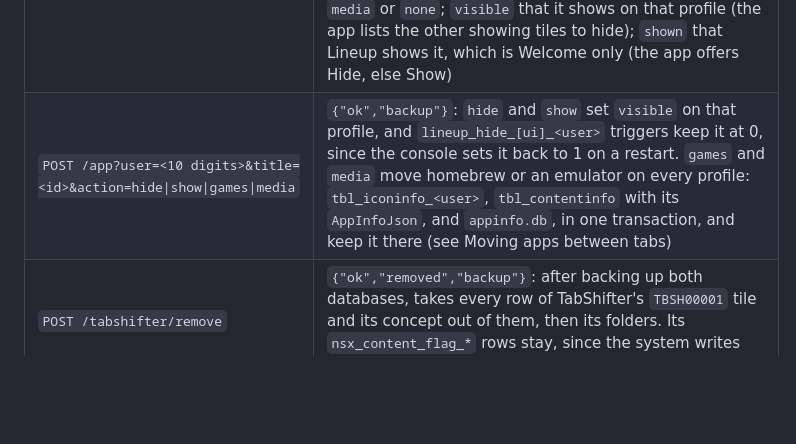
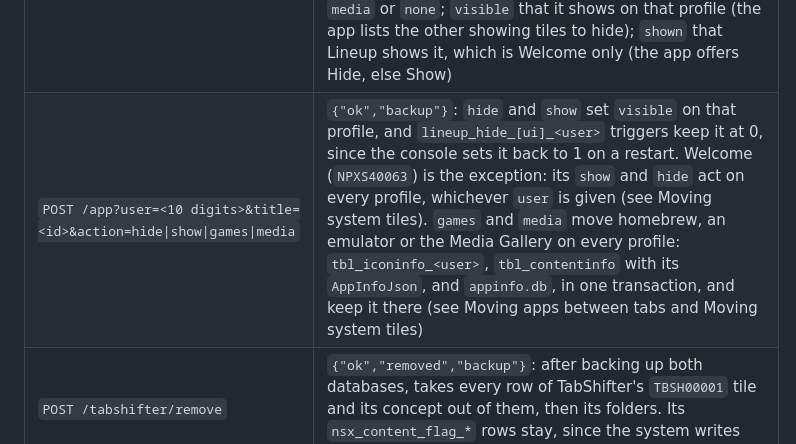
Before and after one commit to bps2414/lineup, a Markdown page: docs/ARCHITECTURE.md, the part around the change. Drawn GitHub-style; blank space fills up the shorter version.

Commit message:
ARCHITECTURE: Welcome's show and hide act on every profile; the Gallery moves too

```diff
--- a/docs/ARCHITECTURE.md
+++ b/docs/ARCHITECTURE.md
@@ -76,7 +76,7 @@ carry `X-Lineup: 1`, so a web page cannot trigger one with a plain form.
 | `POST /pins/off?user=<10 digits>` | `{"ok","backup"}`: unpins that profile's games and drops its triggers |
 | `POST /pins/uninstall` | `{"ok","backup"}`: removes every pin, trigger and table Lineup added to `app.db` and `appinfo.db`, brings back what it hid, and leaves moved apps on their tab |
 | `GET /hidden?user=<10 digits>` | `{"hidden":[{"titleId","name"}],"system":[{"titleId","name","tab","visible","shown"}]}`: what Lineup hid on that profile (`lineup_hidden`), and the system tiles it manages: those showing on that profile, plus the PS Store, the Media Gallery and Welcome whatever their state (never Game Library or App Library). `tab` is the tile's tab from its `dispLocation` bits, `games`, `media` or `none`; `visible` that it shows on that profile (the app lists the other showing tiles to hide); `shown` that Lineup shows it, which is Welcome only (the app offers Hide, else Show) |
-| `POST /app?user=<10 digits>&title=<id>&action=hide\|show\|games\|media` | `{"ok","backup"}`: `hide` and `show` set `visible` on that profile, and `lineup_hide_[ui]_<user>` triggers keep it at 0, since the console sets it back to 1 on a restart. `games` and `media` move homebrew or an emulator on every profile: `tbl_iconinfo_<user>`, `tbl_contentinfo` with its `AppInfoJson`, and `appinfo.db`, in one transaction, and keep it there (see Moving apps between tabs) |
+| `POST /app?user=<10 digits>&title=<id>&action=hide\|show\|games\|media` | `{"ok","backup"}`: `hide` and `show` set `visible` on that profile, and `lineup_hide_[ui]_<user>` triggers keep it at 0, since the console sets it back to 1 on a restart. Welcome (`NPXS40063`) is the exception: its `show` and `hide` act on every profile, whichever `user` is given (see Moving system tiles). `games` and `media` move homebrew, an emulator or the Media Gallery on every profile: `tbl_iconinfo_<user>`, `tbl_contentinfo` with its `AppInfoJson`, and `appinfo.db`, in one transaction, and keep it there (see Moving apps between tabs and Moving system tiles) |
 | `POST /tabshifter/remove` | `{"ok","removed","backup"}`: after backing up both databases, takes every row of TabShifter's `TBSH00001` tile and its concept out of them, then its folders. Its `nsx_content_flag_*` rows stay, since the system writes rows of that name too |
 | `POST /report` | `{"ok","path"}`: writes `/data/lineup/report.json` with `app.db`'s triggers and, per profile, the apps on the Games (138) and Media (188) tabs, plus `tbl_contentinfo`, only the columns that tell the two tabs apart |
 | `POST /quit` | `{"ok":true}`, then exits |
```
